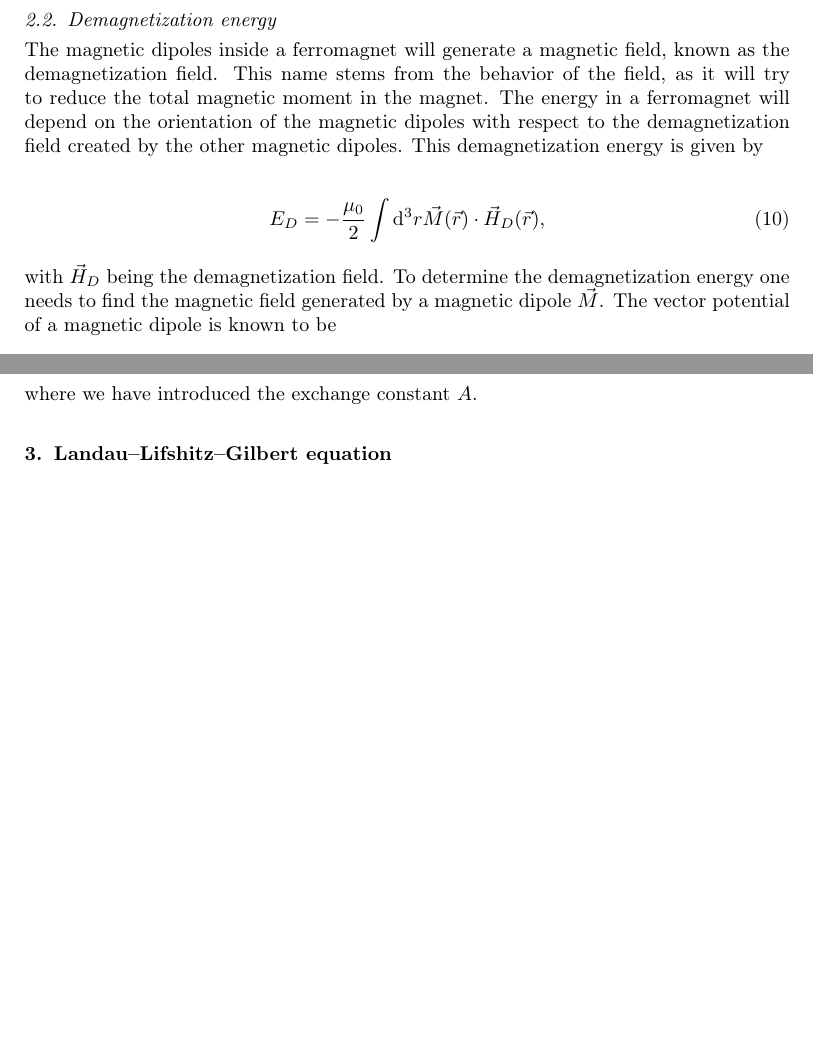
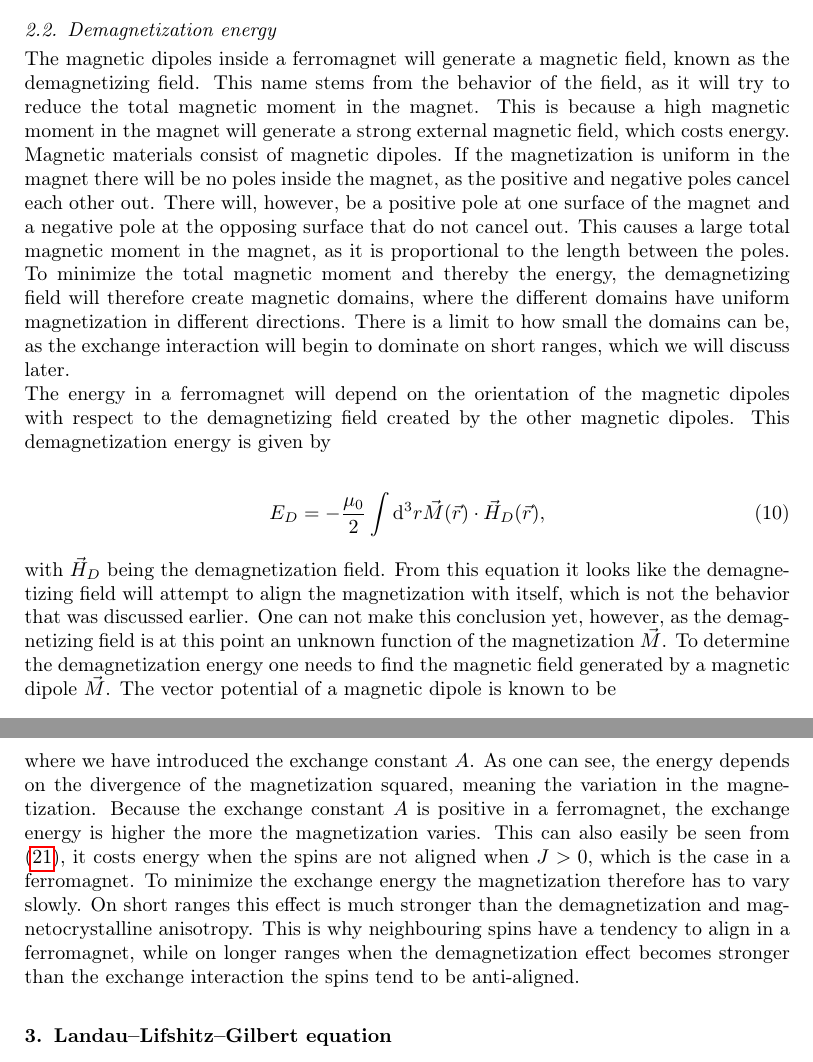
Before and after one commit to oyvindjohansen/Ferromagnetism-DW, a LaTeX paper (main.tex): two parts of pages 4 and 7 of 7 before the commit and two parts of pages 4 and 8 of 8 after it, joined at a grey line, cut so that both start at the same text, the shorter picture padded with empty space. Compiled offline with pdfLaTeX.

Commit message:
Add qualitative descriptions to energy.

```diff
--- a/main.tex
+++ b/main.tex
@@ -136,14 +138,16 @@ Using the constraint in \eqref{eq:cosinesconstraint} one finds $\lambda = 2K_1/3
 
 
 \subsection{Demagnetization energy}
-The magnetic dipoles inside a ferromagnet will generate a magnetic field, known as the demagnetization field. This name stems from the behavior of the field, as it will try to reduce the total magnetic moment in the magnet. The energy in a ferromagnet will depend on the orientation of the magnetic dipoles with respect to the demagnetization field created by the other magnetic dipoles. This demagnetization energy is given by
+The magnetic dipoles inside a ferromagnet will generate a magnetic field, known as the demagnetizing field. This name stems from the behavior of the field, as it will try to reduce the total magnetic moment in the magnet. This is because a high magnetic moment in the magnet will generate a strong external magnetic field, which costs energy. Magnetic materials consist of magnetic dipoles. If the magnetization is uniform in the magnet there will be no poles inside the magnet, as the positive and negative poles cancel each other out. There will, however, be a positive pole at one surface of the magnet and a negative pole at the opposing surface that do not cancel out. This causes a large total magnetic moment in the magnet, as it is proportional to the length between the poles. To minimize the total magnetic moment and thereby the energy, the demagnetizing field will therefore create magnetic domains, where the different domains have uniform magnetization in different directions. There is a limit to how small the domains can be, as the exchange interaction will begin to dominate on short ranges, which we will discuss later.
+
+The energy in a ferromagnet will depend on the orientation of the magnetic dipoles with respect to the demagnetizing field created by the other magnetic dipoles. This demagnetization energy is given by
 
 \begin{align}
 \label{eq:demagenergy}
 E_D = -\frac{\mu_0}{2}\int \d {^3}r \vec{M}(\vec{r})\cdot\vec{H}_D(\vec{r}),
 \end{align}
 
-with $\vec{H}_D$ being the demagnetization field. To determine the demagnetization energy one needs to find the magnetic field generated by a magnetic dipole $\vec{M}$. The vector potential of a magnetic dipole is known to be
+with $\vec{H}_D$ being the demagnetization field. From this equation it looks like the demagnetizing field will attempt to align the magnetization with itself, which is not the behavior that was discussed earlier. One can not make this conclusion yet, however, as the demagnetizing field is at this point an unknown function of the magnetization $\vec{M}$. To determine the demagnetization energy one needs to find the magnetic field generated by a magnetic dipole $\vec{M}$. The vector potential of a magnetic dipole is known to be
 
 \begin{align}
 \vec{A}(\vec{r}) = \frac{\mu_0}{4\pi}\frac{\vec{M}\times\vec{r}}{r^3}.
@@ -280,7 +287,7 @@ This means that the energy in \eqref{eq:exchangeenergylaplace} becomes
 E_E = \int \d {^3}r \frac{A}{M_s^2} (\nabla\cdot\vec{M}(\vec{r}))^2,
 \end{align}
 
-where we have introduced the exchange constant $A$.
+where we have introduced the exchange constant $A$. As one can see, the energy depends on the divergence of the magnetization squared, meaning the variation in the magnetization. Because the exchange constant $A$ is positive in a ferromagnet, the exchange energy is higher the more the magnetization varies. This can also easily be seen from \eqref{eq:heisenberg}, it costs energy when the spins are not aligned when $J>0$, which is the case in a ferromagnet. To minimize the exchange energy the magnetization therefore has to vary slowly. On short ranges this effect is much stronger than the demagnetization and magnetocrystalline anisotropy. This is why neighbouring spins have a tendency to align in a ferromagnet, while on longer ranges when the demagnetization effect becomes stronger than the exchange interaction the spins tend to be anti-aligned.
 
 \section{Landau--Lifshitz--Gilbert equation}
 
```
Also changed, not shown: main.tex (15 more changed lines).
